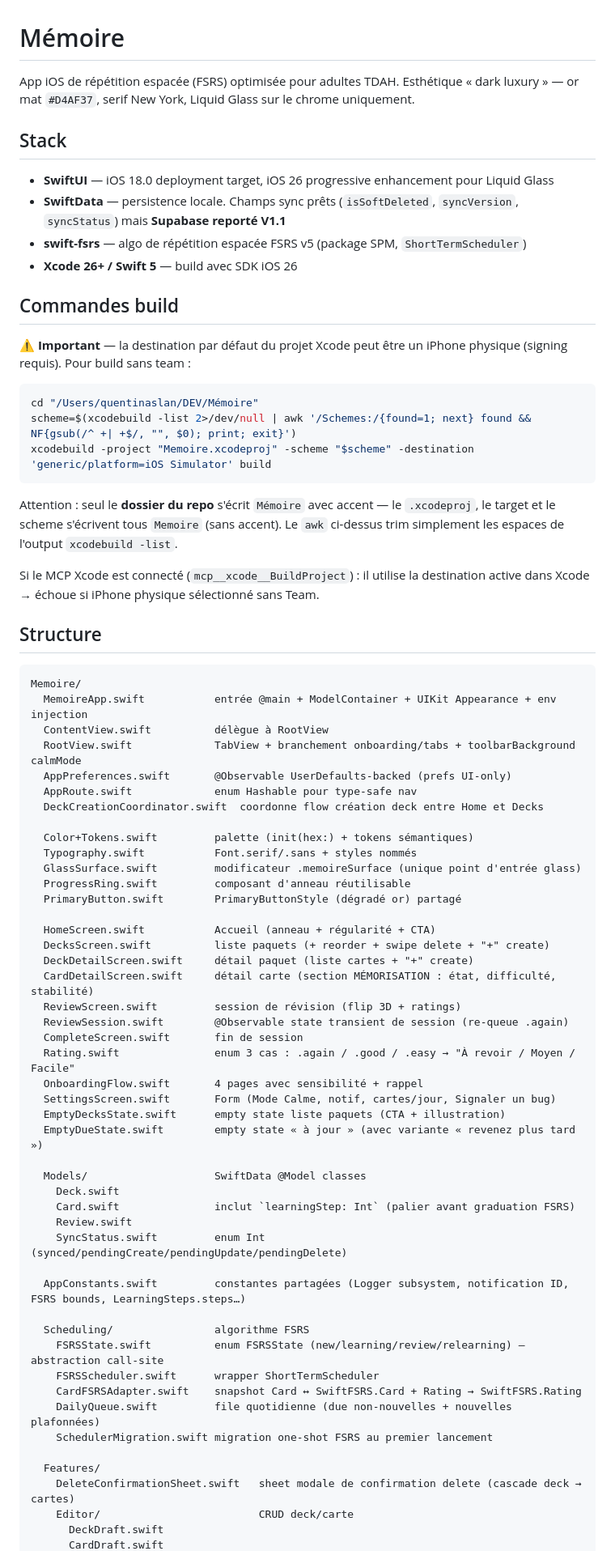
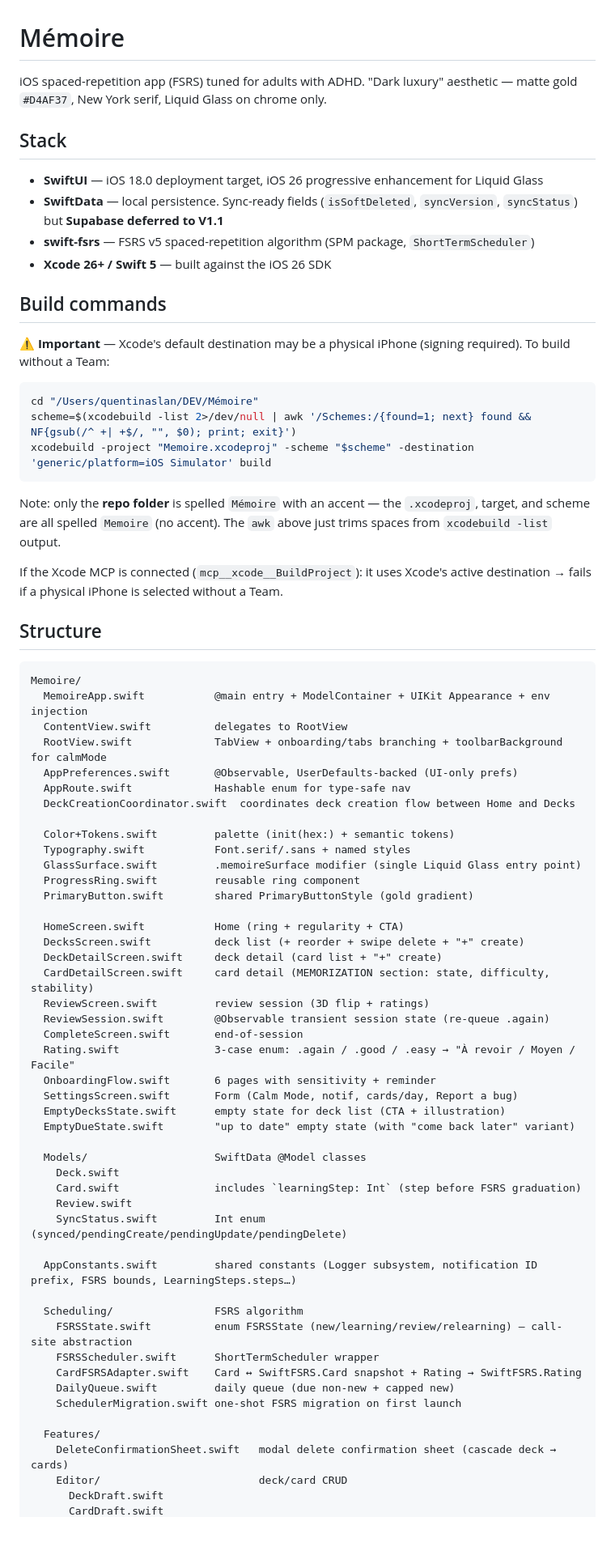
Before and after one commit to quentin-aslan/Memoire, a Markdown page: CLAUDE.md, the part around one of its changes. Shown at 81% size. GitHub-like rendering; blank space fills up the shorter version.

Commit message:
docs(claude): translate to English and align symbol names with code

````diff
--- a/CLAUDE.md
+++ b/CLAUDE.md
@@ -1,17 +1,17 @@
 # Mémoire
 
-App iOS de répétition espacée (FSRS) optimisée pour adultes TDAH. Esthétique « dark luxury » — or mat `#D4AF37`, serif New York, Liquid Glass sur le chrome uniquement.
+iOS spaced-repetition app (FSRS) tuned for adults with ADHD. "Dark luxury" aesthetic — matte gold `#D4AF37`, New York serif, Liquid Glass on chrome only.
 
 ## Stack
 
-- **SwiftUI** — iOS 18.0 deployment target, iOS 26 progressive enhancement pour Liquid Glass
-- **SwiftData** — persistence locale. Champs sync prêts (`isSoftDeleted`, `syncVersion`, `syncStatus`) mais **Supabase reporté V1.1**
-- **swift-fsrs** — algo de répétition espacée FSRS v5 (package SPM, `ShortTermScheduler`)
-- **Xcode 26+ / Swift 5** — build avec SDK iOS 26
+- **SwiftUI** — iOS 18.0 deployment target, iOS 26 progressive enhancement for Liquid Glass
+- **SwiftData** — local persistence. Sync-ready fields (`isSoftDeleted`, `syncVersion`, `syncStatus`) but **Supabase deferred to V1.1**
+- **swift-fsrs** — FSRS v5 spaced-repetition algorithm (SPM package, `ShortTermScheduler`)
+- **Xcode 26+ / Swift 5** — built against the iOS 26 SDK
 
-## Commandes build
+## Build commands
 
-**⚠️ Important** — la destination par défaut du projet Xcode peut être un iPhone physique (signing requis). Pour build sans team :
+**⚠️ Important** — Xcode's default destination may be a physical iPhone (signing required). To build without a Team:
 
 ```bash
 cd "/Users/quentinaslan/DEV/Mémoire"
@@ -19,57 +19,57 @@ scheme=$(xcodebuild -list 2>/dev/null | awk '/Schemes:/{found=1; next} found &&
 xcodebuild -project "Memoire.xcodeproj" -scheme "$scheme" -destination 'generic/platform=iOS Simulator' build
 ```
 
-Attention : seul le **dossier du repo** s'écrit `Mémoire` avec accent — le `.xcodeproj`, le target et le scheme s'écrivent tous `Memoire` (sans accent). Le `awk` ci-dessus trim simplement les espaces de l'output `xcodebuild -list`.
+Note: only the **repo folder** is spelled `Mémoire` with an accent — the `.xcodeproj`, target, and scheme are all spelled `Memoire` (no accent). The `awk` above just trims spaces from `xcodebuild -list` output.
 
-Si le MCP Xcode est connecté (`mcp__xcode__BuildProject`) : il utilise la destination active dans Xcode → échoue si iPhone physique sélectionné sans Team.
+If the Xcode MCP is connected (`mcp__xcode__BuildProject`): it uses Xcode's active destination → fails if a physical iPhone is selected without a Team.
 
 ## Structure
 
 ```
 Memoire/
-  MemoireApp.swift           entrée @main + ModelContainer + UIKit Appearance + env injection
-  ContentView.swift          délègue à RootView
-  RootView.swift             TabView + branchement onboarding/tabs + toolbarBackground calmMode
-  AppPreferences.swift       @Observable UserDefaults-backed (prefs UI-only)
-  AppRoute.swift             enum Hashable pour type-safe nav
-  DeckCreationCoordinator.swift  coordonne flow création deck entre Home et Decks
+  MemoireApp.swift           @main entry + ModelContainer + UIKit Appearance + env injection
+  ContentView.swift          delegates to RootView
+  RootView.swift             TabView + onboarding/tabs branching + toolbarBackground for calmMode
+  AppPreferences.swift       @Observable, UserDefaults-backed (UI-only prefs)
+  AppRoute.swift             Hashable enum for type-safe nav
+  DeckCreationCoordinator.swift  coordinates deck creation flow between Home and Decks
 
-  Color+Tokens.swift         palette (init(hex:) + tokens sémantiques)
-  Typography.swift           Font.serif/.sans + styles nommés
-  GlassSurface.swift         modificateur .memoireSurface (unique point d'entrée glass)
-  ProgressRing.swift         composant d'anneau réutilisable
-  PrimaryButton.swift        PrimaryButtonStyle (dégradé or) partagé
+  Color+Tokens.swift         palette (init(hex:) + semantic tokens)
+  Typography.swift           Font.serif/.sans + named styles
+  GlassSurface.swift         .memoireSurface modifier (single Liquid Glass entry point)
+  ProgressRing.swift         reusable ring component
+  PrimaryButton.swift        shared PrimaryButtonStyle (gold gradient)
 
-  HomeScreen.swift           Accueil (anneau + régularité + CTA)
-  DecksScreen.swift          liste paquets (+ reorder + swipe delete + "+" create)
-  DeckDetailScreen.swift     détail paquet (liste cartes + "+" create)
-  CardDetailScreen.swift     détail carte (section MÉMORISATION : état, difficulté, stabilité)
-  ReviewScreen.swift         session de révision (flip 3D + ratings)
-  ReviewSession.swift        @Observable state transient de session (re-queue .again)
-  CompleteScreen.swift       fin de session
-  Rating.swift               enum 3 cas : .again / .good / .easy → "À revoir / Moyen / Facile"
-  OnboardingFlow.swift       4 pages avec sensibilité + rappel
-  SettingsScreen.swift       Form (Mode Calme, notif, cartes/jour, Signaler un bug)
-  EmptyDecksState.swift      empty state liste paquets (CTA + illustration)
-  EmptyDueState.swift        empty state « à jour » (avec variante « revenez plus tard »)
+  HomeScreen.swift           Home (ring + regularity + CTA)
+  DecksScreen.swift          deck list (+ reorder + swipe delete + "+" create)
+  DeckDetailScreen.swift     deck detail (card list + "+" create)
+  CardDetailScreen.swift     card detail (MEMORIZATION section: state, difficulty, stability)
+  ReviewScreen.swift         review session (3D flip + ratings)
+  ReviewSession.swift        @Observable transient session state (re-queue .again)
+  CompleteScreen.swift       end-of-session
+  Rating.swift               3-case enum: .again / .good / .easy → "À revoir / Moyen / Facile"
+  OnboardingFlow.swift       6 pages with sensitivity + reminder
+  SettingsScreen.swift       Form (Calm Mode, notif, cards/day, Report a bug)
+  EmptyDecksState.swift      empty state for deck list (CTA + illustration)
+  EmptyDueState.swift        "up to date" empty state (with "come back later" variant)
 
   Models/                    SwiftData @Model classes
     Deck.swift
-    Card.swift               inclut `learningStep: Int` (palier avant graduation FSRS)
+    Card.swift               includes `learningStep: Int` (step before FSRS graduation)
     Review.swift
-    SyncStatus.swift         enum Int (synced/pendingCreate/pendingUpdate/pendingDelete)
+    SyncStatus.swift         Int enum (synced/pendingCreate/pendingUpdate/pendingDelete)
 
-  AppConstants.swift         constantes partagées (Logger subsystem, notification ID, FSRS bounds, LearningSteps.steps…)
+  AppConstants.swift         shared constants (Logger subsystem, notification ID prefix, FSRS bounds, LearningSteps.steps…)
 
-  Scheduling/                algorithme FSRS
-    FSRSState.swift          enum FSRSState (new/learning/review/relearning) — abstraction call-site
-    FSRSScheduler.swift      wrapper ShortTermScheduler
-    CardFSRSAdapter.swift    snapshot Card ↔ SwiftFSRS.Card + Rating → SwiftFSRS.Rating
-    DailyQueue.swift         file quotidienne (due non-nouvelles + nouvelles plafonnées)
-    SchedulerMigration.swift migration one-shot FSRS au premier lancement
+  Scheduling/                FSRS algorithm
+    FSRSState.swift          enum FSRSState (new/learning/review/relearning) — call-site abstraction
+    FSRSScheduler.swift      ShortTermScheduler wrapper
+    CardFSRSAdapter.swift    Card ↔ SwiftFSRS.Card snapshot + Rating → SwiftFSRS.Rating
+    DailyQueue.swift         daily queue (due non-new + capped new)
+    SchedulerMigration.swift one-shot FSRS migration on first launch
 
   Features/
-    DeleteConfirmationSheet.swift   sheet modale de confirmation delete (cascade deck → cartes)
-    Editor/                         CRUD deck/carte
+    DeleteConfirmationSheet.swift   modal delete confirmation sheet (cascade deck → cards)
+    Editor/                         deck/card CRUD
       DeckDraft.swift
       CardDraft.swift
````
Also changed, not shown: other parts of CLAUDE.md (+79 -79 lines).
